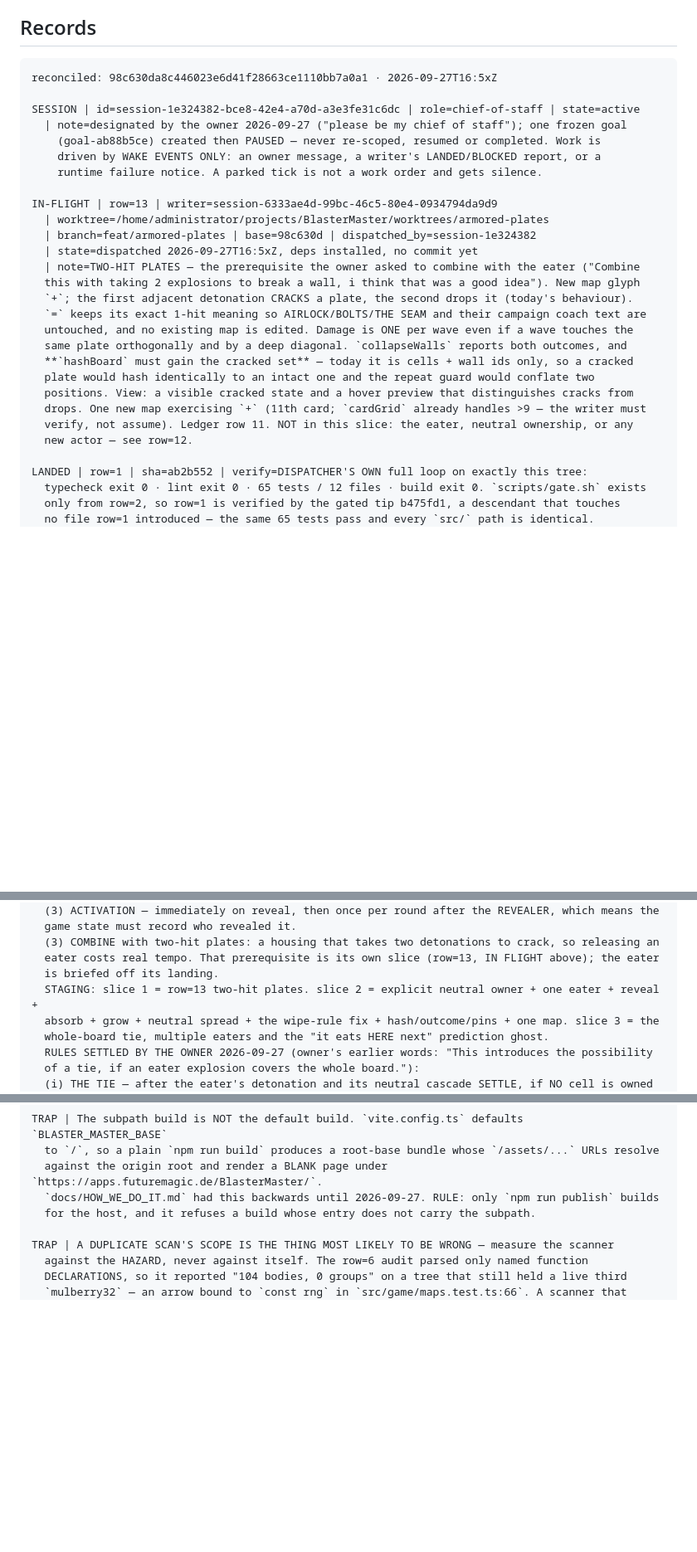
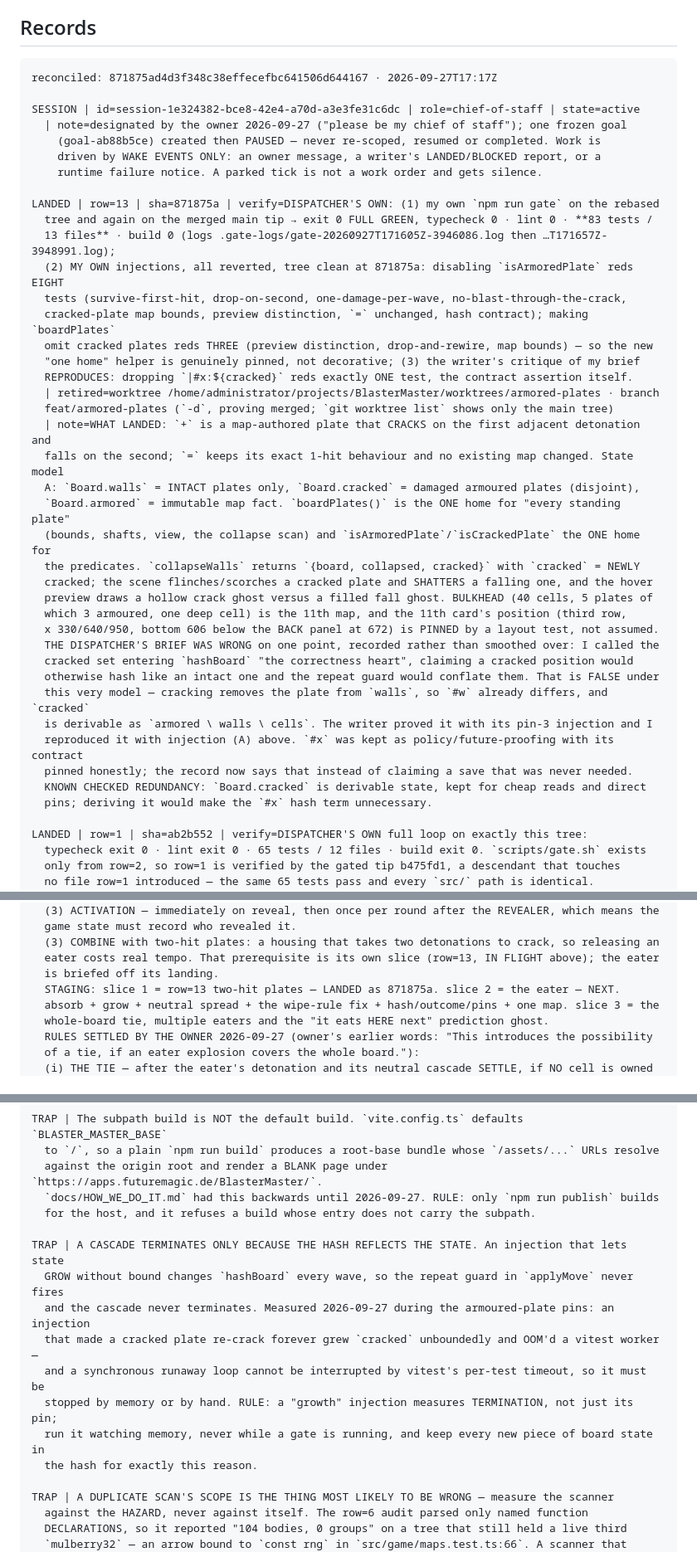
Before and after one commit to ArndRosemeier/BlasterMaster, a Markdown page: docs/BOARD.md, 3 parts joined by grey strips. Shown at 83% size. Drawn GitHub-style; blank space fills up the shorter version.

Commit message:
Board: row=13 LANDED (armored plates), with the dispatcher's wrong rationale retracted
Verified myself: my own gate on the rebased tree and on the merged tip (exit 0, 83 tests /
13 files), my own three injections — disabling isArmoredPlate reds EIGHT tests, making
boardPlates omit cracked plates reds THREE, and dropping the `#x` hash term reds exactly ONE
(the contract assertion). That last one reproduces the writer's critique of my brief: with
`walls` = INTACT only, cracking already changes `#w`, so a cracked position could never hash
like an intact one and `cracked` is derivable as `armored \ walls \ cells`. My "correctness
heart" claim was wrong; `#x` is policy and future-proofing, and the record now says so.

Also records what landed (the `+` glyph, the crack/fall lifecycle, `boardPlates` and the
durability predicates as one-home helpers, the animated and previewed difference between
cracking and shattering, BULKHEAD as the 11th map with its card position pinned) and a real
hazard the writer hit: a growth injection changed the hash every wave, so the repeat guard
never fired, the cascade never terminated and a worker was OOM'd — a synchronous runaway
cannot be interrupted by vitest's timeout. That is now a TRAP.

````diff
--- a/docs/BOARD.md
+++ b/docs/BOARD.md
@@ -34,7 +34,7 @@ is not a record.
 ## Records
 
 ```
-reconciled: 98c630da8c446023e6d41f28663ce1110bb7a0a1 · 2026-09-27T16:5xZ
+reconciled: 871875ad4d3f348c38effecefbc641506d644167 · 2026-09-27T17:17Z
 
 SESSION | id=session-1e324382-bce8-42e4-a70d-a3e3fe31c6dc | role=chief-of-staff | state=active
   | note=designated by the owner 2026-09-27 ("please be my chief of staff"); one frozen goal
@@ -42,22 +42,36 @@ SESSION | id=session-1e324382-bce8-42e4-a70d-a3e3fe31c6dc | role=chief-of-staff
     driven by WAKE EVENTS ONLY: an owner message, a writer's LANDED/BLOCKED report, or a
     runtime failure notice. A parked tick is not a work order and gets silence.
 
-IN-FLIGHT | row=13 | writer=session-6333ae4d-99bc-46c5-80e4-0934794da9d9
-  | worktree=/home/administrator/projects/BlasterMaster/worktrees/armored-plates
-  | branch=feat/armored-plates | base=98c630d | dispatched_by=session-1e324382
-  | state=dispatched 2026-09-27T16:5xZ, deps installed, no commit yet
-  | note=TWO-HIT PLATES — the prerequisite the owner asked to combine with the eater ("Combine
-  this with taking 2 explosions to break a wall, i think that was a good idea"). New map glyph
-  `+`; the first adjacent detonation CRACKS a plate, the second drops it (today's behaviour).
-  `=` keeps its exact 1-hit meaning so AIRLOCK/BOLTS/THE SEAM and their campaign coach text are
-  untouched, and no existing map is edited. Damage is ONE per wave even if a wave touches the
-  same plate orthogonally and by a deep diagonal. `collapseWalls` reports both outcomes, and
-  **`hashBoard` must gain the cracked set** — today it is cells + wall ids only, so a cracked
-  plate would hash identically to an intact one and the repeat guard would conflate two
-  positions. View: a visible cracked state and a hover preview that distinguishes cracks from
-  drops. One new map exercising `+` (11th card; `cardGrid` already handles >9 — the writer must
-  verify, not assume). Ledger row 11. NOT in this slice: the eater, neutral ownership, or any
-  new actor — see row=12.
+LANDED | row=13 | sha=871875a | verify=DISPATCHER'S OWN: (1) my own `npm run gate` on the rebased
+  tree and again on the merged main tip → exit 0 FULL GREEN, typecheck 0 · lint 0 · **83 tests /
+  13 files** · build 0 (logs .gate-logs/gate-20260927T171605Z-3946086.log then …T171657Z-3948991.log);
+  (2) MY OWN injections, all reverted, tree clean at 871875a: disabling `isArmoredPlate` reds EIGHT
+  tests (survive-first-hit, drop-on-second, one-damage-per-wave, no-blast-through-the-crack,
+  cracked-plate map bounds, preview distinction, `=` unchanged, hash contract); making `boardPlates`
+  omit cracked plates reds THREE (preview distinction, drop-and-rewire, map bounds) — so the new
+  "one home" helper is genuinely pinned, not decorative; (3) the writer's critique of my brief
+  REPRODUCES: dropping `|#x:${cracked}` reds exactly ONE test, the contract assertion itself.
+  | retired=worktree /home/administrator/projects/BlasterMaster/worktrees/armored-plates · branch
+  feat/armored-plates (`-d`, proving merged; `git worktree list` shows only the main tree)
+  | note=WHAT LANDED: `+` is a map-authored plate that CRACKS on the first adjacent detonation and
+  falls on the second; `=` keeps its exact 1-hit behaviour and no existing map changed. State model
+  A: `Board.walls` = INTACT plates only, `Board.cracked` = damaged armoured plates (disjoint),
+  `Board.armored` = immutable map fact. `boardPlates()` is the ONE home for "every standing plate"
+  (bounds, shafts, view, the collapse scan) and `isArmoredPlate`/`isCrackedPlate` the ONE home for
+  the predicates. `collapseWalls` returns `{board, collapsed, cracked}` with `cracked` = NEWLY
+  cracked; the scene flinches/scorches a cracked plate and SHATTERS a falling one, and the hover
+  preview draws a hollow crack ghost versus a filled fall ghost. BULKHEAD (40 cells, 5 plates of
+  which 3 armoured, one deep cell) is the 11th map, and the 11th card's position (third row,
+  x 330/640/950, bottom 606 below the BACK panel at 672) is PINNED by a layout test, not assumed.
+  THE DISPATCHER'S BRIEF WAS WRONG on one point, recorded rather than smoothed over: I called the
+  cracked set entering `hashBoard` "the correctness heart", claiming a cracked position would
+  otherwise hash like an intact one and the repeat guard would conflate them. That is FALSE under
+  this very model — cracking removes the plate from `walls`, so `#w` already differs, and `cracked`
+  is derivable as `armored \ walls \ cells`. The writer proved it with its pin-3 injection and I
+  reproduced it with injection (A) above. `#x` was kept as policy/future-proofing with its contract
+  pinned honestly; the record now says that instead of claiming a save that was never needed.
+  KNOWN CHECKED REDUNDANCY: `Board.cracked` is derivable state, kept for cheap reads and direct
+  pins; deriving it would make the `#x` hash term unnecessary.
 
 LANDED | row=1 | sha=ab2b552 | verify=DISPATCHER'S OWN full loop on exactly this tree:
   typecheck exit 0 · lint exit 0 · 65 tests / 12 files · build exit 0. `scripts/gate.sh` exists
@@ -301,7 +315,7 @@ QUEUE | row=12 | THE EATER AGENT — OWNER'S IDEA, design stage, NOTHING DISPATC
   (3) COMBINE with two-hit plates: a housing that takes two detonations to crack, so releasing an
   eater costs real tempo. That prerequisite is its own slice (row=13, IN FLIGHT above); the eater
   is briefed off its landing.
-  STAGING: slice 1 = row=13 two-hit plates. slice 2 = explicit neutral owner + one eater + reveal +
+  STAGING: slice 1 = row=13 two-hit plates — LANDED as 871875a. slice 2 = the eater — NEXT.
   absorb + grow + neutral spread + the wipe-rule fix + hash/outcome/pins + one map. slice 3 = the
   whole-board tie, multiple eaters and the "it eats HERE next" prediction ghost.
   RULES SETTLED BY THE OWNER 2026-09-27 (owner's earlier words: "This introduces the possibility
@@ -353,6 +367,15 @@ TRAP | The subpath build is NOT the default build. `vite.config.ts` defaults `BL
   against the origin root and render a BLANK page under `https://apps.futuremagic.de/BlasterMaster/`.
   `docs/HOW_WE_DO_IT.md` had this backwards until 2026-09-27. RULE: only `npm run publish` builds
   for the host, and it refuses a build whose entry does not carry the subpath.
+
+TRAP | A CASCADE TERMINATES ONLY BECAUSE THE HASH REFLECTS THE STATE. An injection that lets state
+  GROW without bound changes `hashBoard` every wave, so the repeat guard in `applyMove` never fires
+  and the cascade never terminates. Measured 2026-09-27 during the armoured-plate pins: an injection
+  that made a cracked plate re-crack forever grew `cracked` unboundedly and OOM'd a vitest worker —
+  and a synchronous runaway loop cannot be interrupted by vitest's per-test timeout, so it must be
+  stopped by memory or by hand. RULE: a "growth" injection measures TERMINATION, not just its pin;
+  run it watching memory, never while a gate is running, and keep every new piece of board state in
+  the hash for exactly this reason.
 
 TRAP | A DUPLICATE SCAN'S SCOPE IS THE THING MOST LIKELY TO BE WRONG — measure the scanner
   against the HAZARD, never against itself. The row=6 audit parsed only named function
````
